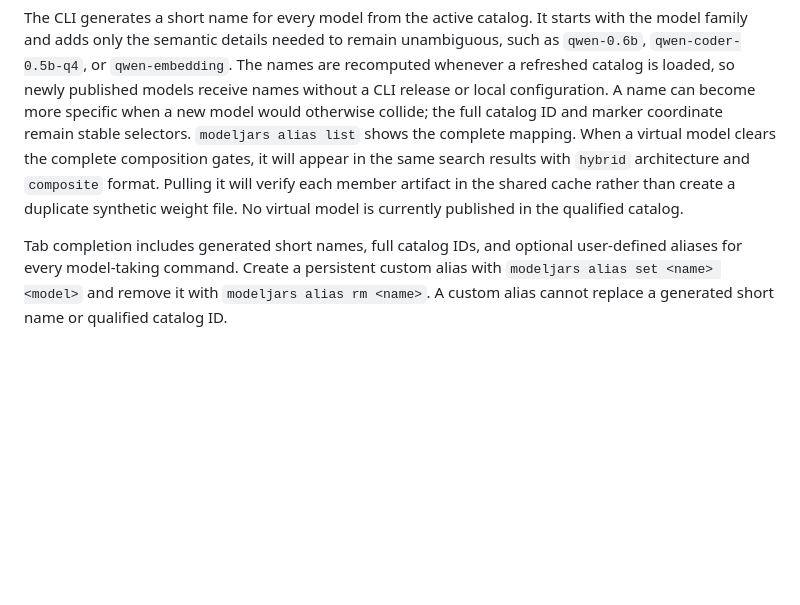
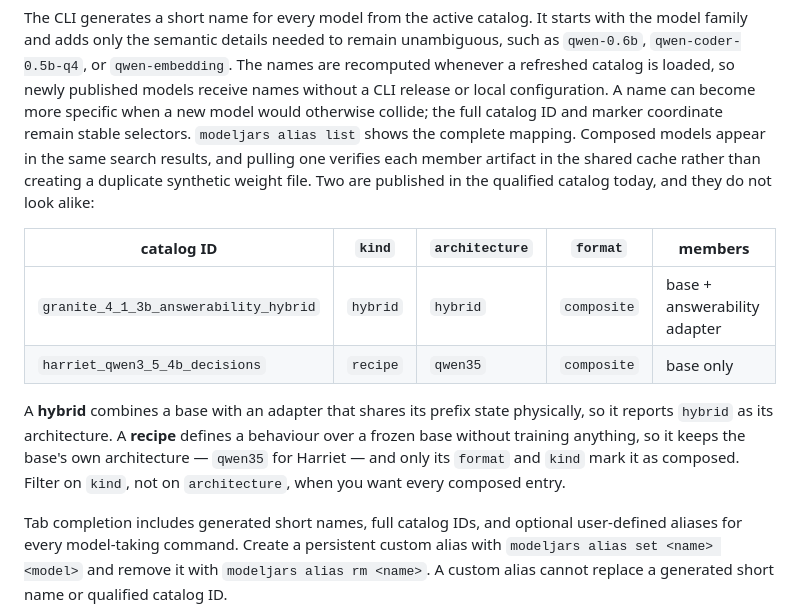
Before and after one commit to ModelJars/modeljars, a Markdown page: README.md, the part around the change. Rendered like a GitHub page; blank space fills up the shorter version.

Commit message:
docs: the catalog publishes two composed models; the README said none
The README described composed models entirely in the future tense and ended with
'No virtual model is currently published in the qualified catalog.' The live catalog
has published two since, so the README contradicted the product it documents -- the
kind of gap that costs more credibility than a missing feature.

Replaced with what the catalog actually serves, verified against
https://modeljars.org/catalog.json: granite_4_1_3b_answerability_hybrid (kind
hybrid, architecture hybrid, format composite, base + answerability adapter) and
harriet_qwen3_5_4b_decisions (kind recipe, architecture qwen35, format composite,
base only).

The old text also predicted one shape for all composed entries, and that prediction
was only half right. A hybrid shares prefix state with an adapter and reports
'hybrid' as its architecture; a recipe defines a behaviour over a frozen base
without training anything, so it keeps the base's own architecture and only format
and kind mark it as composed. Readers filtering on architecture would miss Harriet
entirely, so the passage now says to filter on kind.

```diff
--- a/README.md
+++ b/README.md
@@ -122,10 +122,20 @@ family and adds only the semantic details needed to remain unambiguous, such as
 loaded, so newly published models receive names without a CLI release or local configuration. A
 name can become more specific when a new model would otherwise collide; the full catalog ID and
 marker coordinate remain stable selectors. `modeljars alias list` shows the complete mapping.
-When a virtual model clears the complete composition gates, it will appear in the same search
-results with `hybrid` architecture and `composite` format. Pulling it will verify each member
-artifact in the shared cache rather than create a duplicate synthetic weight file. No virtual model
-is currently published in the qualified catalog.
+Composed models appear in the same search results, and pulling one verifies each member artifact in
+the shared cache rather than creating a duplicate synthetic weight file. Two are published in the
+qualified catalog today, and they do not look alike:
+
+| catalog ID | `kind` | `architecture` | `format` | members |
+|---|---|---|---|---|
+| `granite_4_1_3b_answerability_hybrid` | `hybrid` | `hybrid` | `composite` | base + answerability adapter |
+| `harriet_qwen3_5_4b_decisions` | `recipe` | `qwen35` | `composite` | base only |
+
+A **hybrid** combines a base with an adapter that shares its prefix state physically, so it reports
+`hybrid` as its architecture. A **recipe** defines a behaviour over a frozen base without training
+anything, so it keeps the base's own architecture — `qwen35` for Harriet — and only its `format` and
+`kind` mark it as composed. Filter on `kind`, not on `architecture`, when you want every composed
+entry.
 
 Tab completion includes generated short names, full catalog IDs, and optional user-defined aliases
 for every model-taking command. Create a persistent custom alias with
```
